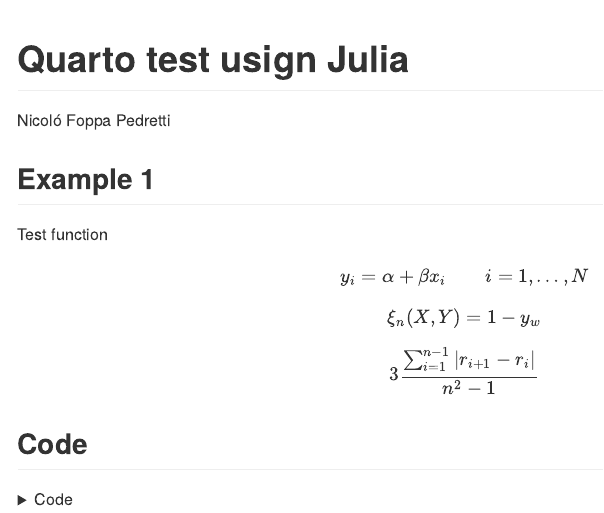
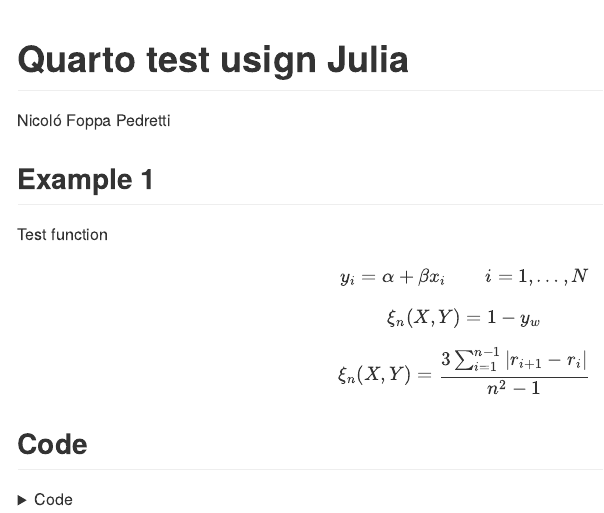
Before and after one commit to nicolofp/julia_hdml, a Quarto document (quarto_test.qmd): the page in a window 1100 px wide, from its top. The pictures show the output file quarto_test.md that the author committed with the source, drawn offline in the style of GitHub.

Commit message:
test formula

```diff
--- a/quarto_test.qmd
+++ b/quarto_test.qmd
@@ -18,7 +18,7 @@ $$y_i = \alpha + \beta x_i \qquad i = 1,\ldots,N$$
 
 $$ \xi_n(X,Y) = 1 - y_w $$
 
-$$ 3 \frac{\sum^{n-1}_{i = 1}{|r_{i+1}-r_i|}}{n^2 - 1} $$
+$$ \xi_n(X,Y) = \frac{3\sum^{n-1}_{i = 1}|r_{i+1}-r_i|}{n^2 - 1} $$
 
 
 ## Code
```
Also changed, not shown: quarto_test.md.
